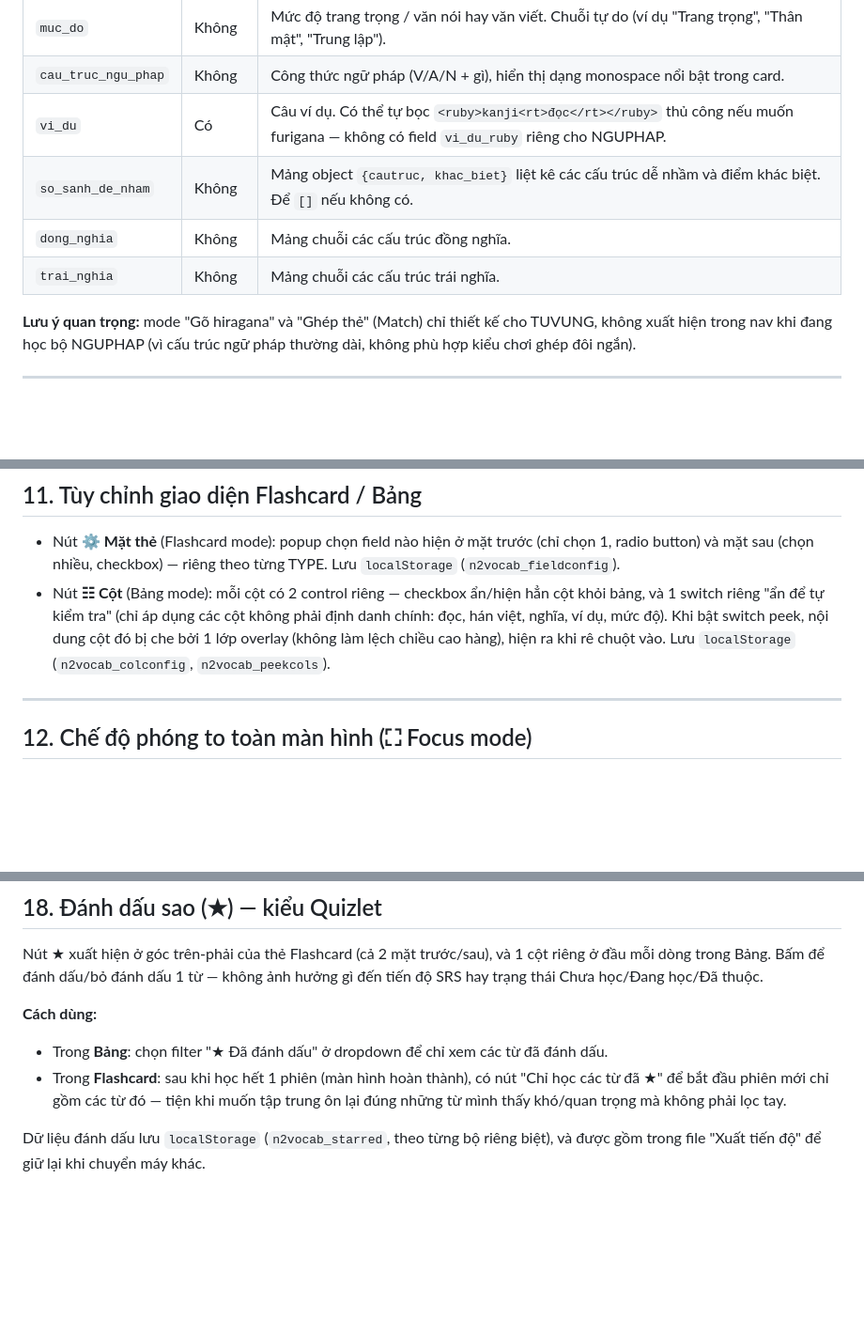
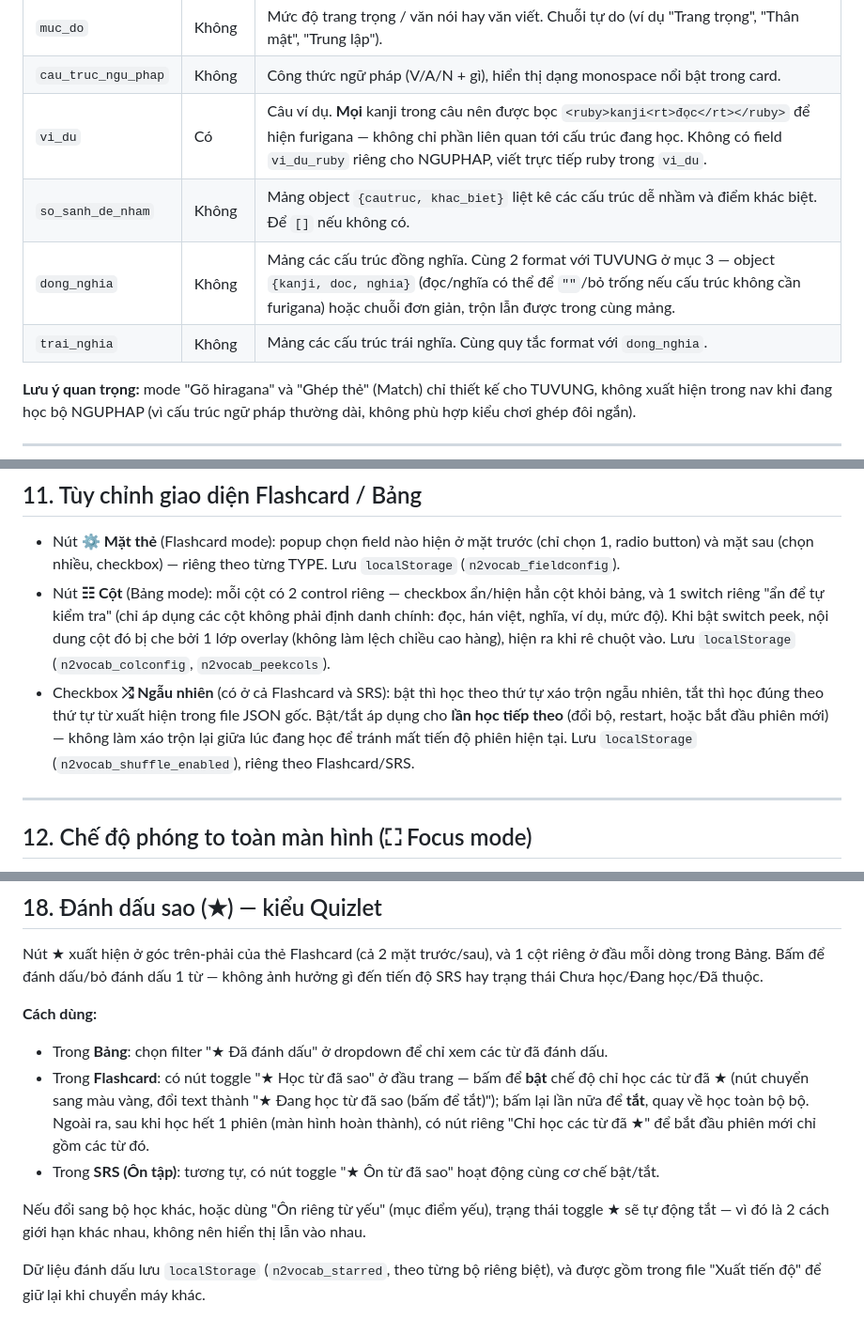
Before and after one commit to itsductai/itsductai-nihongo, a Markdown page: README.md, 3 parts joined by grey strips. Shown at 94% size. GitHub-like rendering; blank space fills up the shorter version.

```diff
--- a/README.md
+++ b/README.md
@@ -112,10 +141,10 @@ Nếu quên bước 3, file mới sẽ không lỗi gì cả nhưng cũng **khô
 | `nghia` | Có | Ý nghĩa, cách dùng bằng tiếng Việt. |
 | `muc_do` | Không | Mức độ trang trọng / văn nói hay văn viết. Chuỗi tự do (ví dụ "Trang trọng", "Thân mật", "Trung lập"). |
 | `cau_truc_ngu_phap` | Không | Công thức ngữ pháp (V/A/N + gì), hiển thị dạng monospace nổi bật trong card. |
-| `vi_du` | Có | Câu ví dụ. Có thể tự bọc `<ruby>kanji<rt>đọc</rt></ruby>` thủ công nếu muốn furigana — không có field `vi_du_ruby` riêng cho NGUPHAP. |
+| `vi_du` | Có | Câu ví dụ. **Mọi** kanji trong câu nên được bọc `<ruby>kanji<rt>đọc</rt></ruby>` để hiện furigana — không chỉ phần liên quan tới cấu trúc đang học. Không có field `vi_du_ruby` riêng cho NGUPHAP, viết trực tiếp ruby trong `vi_du`. |
 | `so_sanh_de_nham` | Không | Mảng object `{cautruc, khac_biet}` liệt kê các cấu trúc dễ nhầm và điểm khác biệt. Để `[]` nếu không có. |
-| `dong_nghia` | Không | Mảng chuỗi các cấu trúc đồng nghĩa. |
-| `trai_nghia` | Không | Mảng chuỗi các cấu trúc trái nghĩa. |
+| `dong_nghia` | Không | Mảng các cấu trúc đồng nghĩa. Cùng 2 format với TUVUNG ở mục 3 — object `{kanji, doc, nghia}` (đọc/nghĩa có thể để `""`/bỏ trống nếu cấu trúc không cần furigana) hoặc chuỗi đơn giản, trộn lẫn được trong cùng mảng. |
+| `trai_nghia` | Không | Mảng các cấu trúc trái nghĩa. Cùng quy tắc format với `dong_nghia`. |
 
 **Lưu ý quan trọng:** mode "Gõ hiragana" và "Ghép thẻ" (Match) chỉ thiết kế cho TUVUNG, không xuất hiện trong nav khi đang học bộ NGUPHAP (vì cấu trúc ngữ pháp thường dài, không phù hợp kiểu chơi ghép đôi ngắn).
 
@@ -261,6 +290,7 @@ Khi nhập vào máy khác (đã có sẵn cùng file JSON gốc trong `tailieu/
 
 - Nút **⚙ Mặt thẻ** (Flashcard mode): popup chọn field nào hiện ở mặt trước (chỉ chọn 1, radio button) và mặt sau (chọn nhiều, checkbox) — riêng theo từng TYPE. Lưu `localStorage` (`n2vocab_fieldconfig`).
 - Nút **☷ Cột** (Bảng mode): mỗi cột có 2 control riêng — checkbox ẩn/hiện hẳn cột khỏi bảng, và 1 switch riêng "ẩn để tự kiểm tra" (chỉ áp dụng các cột không phải định danh chính: đọc, hán việt, nghĩa, ví dụ, mức độ). Khi bật switch peek, nội dung cột đó bị che bởi 1 lớp overlay (không làm lệch chiều cao hàng), hiện ra khi rê chuột vào. Lưu `localStorage` (`n2vocab_colconfig`, `n2vocab_peekcols`).
+- Checkbox **⤮ Ngẫu nhiên** (có ở cả Flashcard và SRS): bật thì học theo thứ tự xáo trộn ngẫu nhiên, tắt thì học đúng theo thứ tự từ xuất hiện trong file JSON gốc. Bật/tắt áp dụng cho **lần học tiếp theo** (đổi bộ, restart, hoặc bắt đầu phiên mới) — không làm xáo trộn lại giữa lúc đang học để tránh mất tiến độ phiên hiện tại. Lưu `localStorage` (`n2vocab_shuffle_enabled`), riêng theo Flashcard/SRS.
 
 ---
 
@@ -366,6 +396,9 @@ Nút ★ xuất hiện ở góc trên-phải của thẻ Flashcard (cả 2 mặt
 
 **Cách dùng:**
 - Trong **Bảng**: chọn filter "★ Đã đánh dấu" ở dropdown để chỉ xem các từ đã đánh dấu.
-- Trong **Flashcard**: sau khi học hết 1 phiên (màn hình hoàn thành), có nút "Chỉ học các từ đã ★" để bắt đầu phiên mới chỉ gồm các từ đó — tiện khi muốn tập trung ôn lại đúng những từ mình thấy khó/quan trọng mà không phải lọc tay.
+- Trong **Flashcard**: có nút toggle "★ Học từ đã sao" ở đầu trang — bấm để **bật** chế độ chỉ học các từ đã ★ (nút chuyển sang màu vàng, đổi text thành "★ Đang học từ đã sao (bấm để tắt)"); bấm lại lần nữa để **tắt**, quay về học toàn bộ bộ. Ngoài ra, sau khi học hết 1 phiên (màn hình hoàn thành), có nút riêng "Chỉ học các từ đã ★" để bắt đầu phiên mới chỉ gồm các từ đó.
+- Trong **SRS (Ôn tập)**: tương tự, có nút toggle "★ Ôn từ đã sao" hoạt động cùng cơ chế bật/tắt.
+
+Nếu đổi sang bộ học khác, hoặc dùng "Ôn riêng từ yếu" (mục điểm yếu), trạng thái toggle ★ sẽ tự động tắt — vì đó là 2 cách giới hạn khác nhau, không nên hiển thị lẫn vào nhau.
 
 Dữ liệu đánh dấu lưu `localStorage` (`n2vocab_starred`, theo từng bộ riêng biệt), và được gồm trong file "Xuất tiến độ" để giữ lại khi chuyển máy khác.
```
Also changed, not shown: other parts of README.md (+35 -6 lines).
